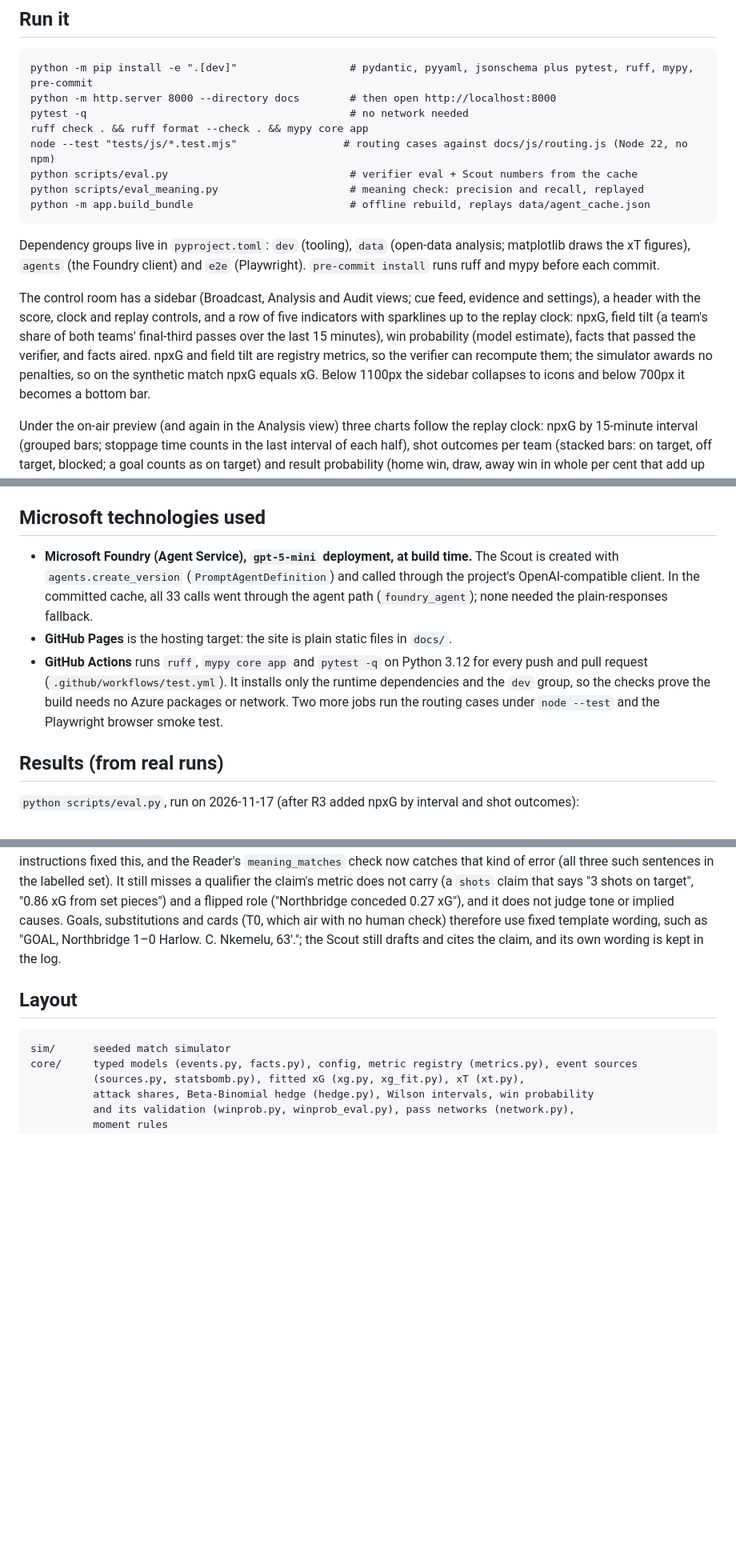
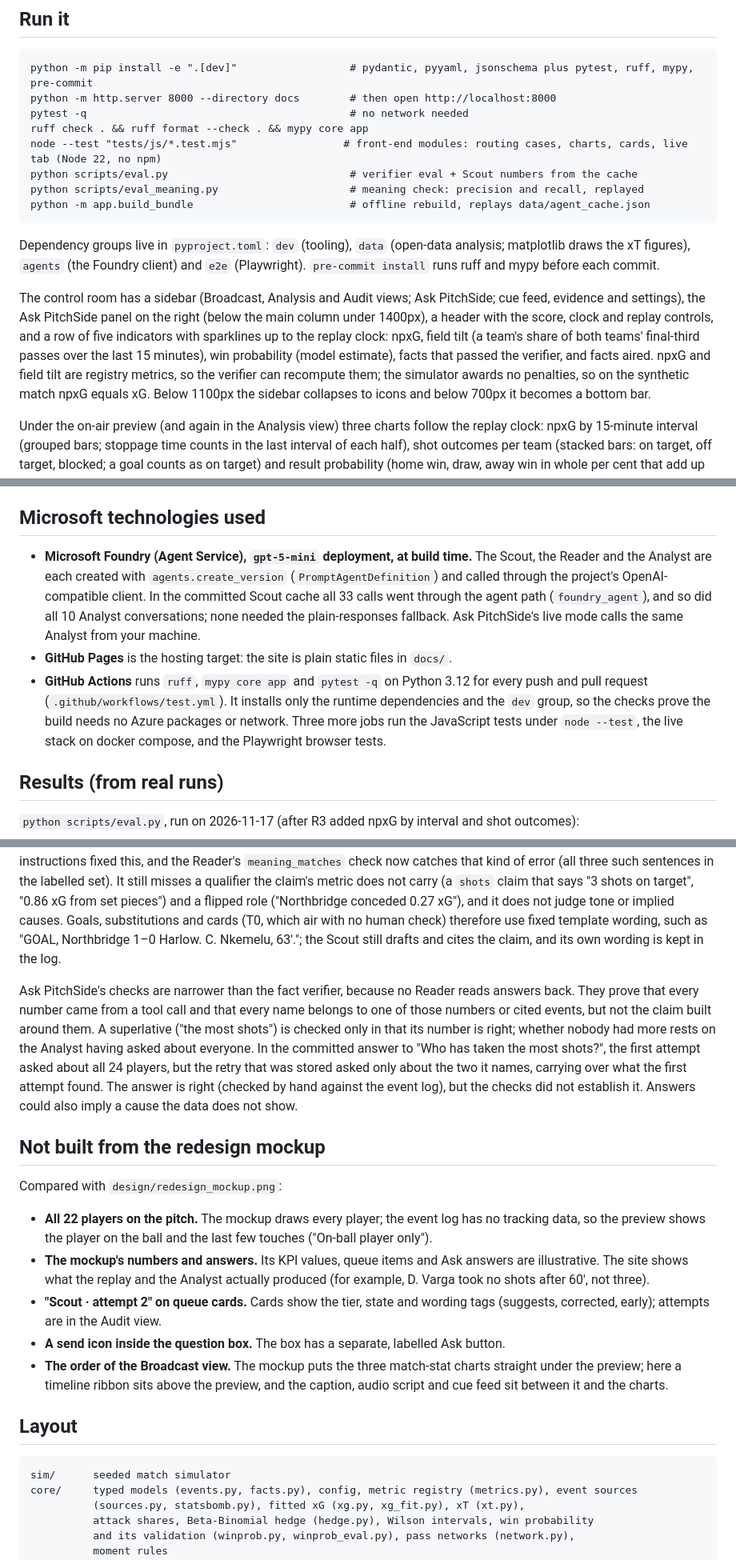
Before and after one commit to AmalAbdirahman/PitchSide, a Markdown page: README.md, 3 parts joined by grey strips. Shown at 80% size. Drawn GitHub-style; blank space fills up the shorter version.

````diff
--- a/README.md
+++ b/README.md
@@ -61,7 +67,7 @@ python -m pip install -e ".[dev]"                  # pydantic, pyyaml, jsonschem
 python -m http.server 8000 --directory docs        # then open http://localhost:8000
 pytest -q                                          # no network needed
 ruff check . && ruff format --check . && mypy core app
-node --test "tests/js/*.test.mjs"                 # routing cases against docs/js/routing.js (Node 22, no npm)
+node --test "tests/js/*.test.mjs"                 # front-end modules: routing cases, charts, cards, live tab (Node 22, no npm)
 python scripts/eval.py                             # verifier eval + Scout numbers from the cache
 python scripts/eval_meaning.py                     # meaning check: precision and recall, replayed
 python -m app.build_bundle                         # offline rebuild, replays data/agent_cache.json
@@ -69,7 +75,7 @@ python -m app.build_bundle                         # offline rebuild, replays da
 
 Dependency groups live in `pyproject.toml`: `dev` (tooling), `data` (open-data analysis; matplotlib draws the xT figures), `agents` (the Foundry client) and `e2e` (Playwright). `pre-commit install` runs ruff and mypy before each commit.
 
-The control room has a sidebar (Broadcast, Analysis and Audit views; cue feed, evidence and settings), a header with the score, clock and replay controls, and a row of five indicators with sparklines up to the replay clock: npxG, field tilt (a team's share of both teams' final-third passes over the last 15 minutes), win probability (model estimate), facts that passed the verifier, and facts aired. npxG and field tilt are registry metrics, so the verifier can recompute them; the simulator awards no penalties, so on the synthetic match npxG equals xG. Below 1100px the sidebar collapses to icons and below 700px it becomes a bottom bar.
+The control room has a sidebar (Broadcast, Analysis and Audit views; Ask PitchSide; cue feed, evidence and settings), the Ask PitchSide panel on the right (below the main column under 1400px), a header with the score, clock and replay controls, and a row of five indicators with sparklines up to the replay clock: npxG, field tilt (a team's share of both teams' final-third passes over the last 15 minutes), win probability (model estimate), facts that passed the verifier, and facts aired. npxG and field tilt are registry metrics, so the verifier can recompute them; the simulator awards no penalties, so on the synthetic match npxG equals xG. Below 1100px the sidebar collapses to icons and below 700px it becomes a bottom bar.
 
 Under the on-air preview (and again in the Analysis view) three charts follow the replay clock: npxG by 15-minute interval (grouped bars; stoppage time counts in the last interval of each half), shot outcomes per team (stacked bars: on target, off target, blocked; a goal counts as on target) and result probability (home win, draw, away win in whole per cent that add up to 100; a model estimate from poisson_v1). npxG by interval and shots on target are registry metrics with their own moment rules, so their claims are recomputed by the verifier like any other. The Scout's schema cannot name them yet, so those facts are drafted by rules.
 
@@ -163,9 +169,9 @@ To place the source without the control room, use `overlay.html?demo=stat_compar
 
 ## Microsoft technologies used
 
-- **Microsoft Foundry (Agent Service), `gpt-5-mini` deployment, at build time.** The Scout is created with `agents.create_version` (`PromptAgentDefinition`) and called through the project's OpenAI-compatible client. In the committed cache, all 33 calls went through the agent path (`foundry_agent`); none needed the plain-responses fallback.
+- **Microsoft Foundry (Agent Service), `gpt-5-mini` deployment, at build time.** The Scout, the Reader and the Analyst are each created with `agents.create_version` (`PromptAgentDefinition`) and called through the project's OpenAI-compatible client. In the committed Scout cache all 33 calls went through the agent path (`foundry_agent`), and so did all 10 Analyst conversations; none needed the plain-responses fallback. Ask PitchSide's live mode calls the same Analyst from your machine.
 - **GitHub Pages** is the hosting target: the site is plain static files in `docs/`.
-- **GitHub Actions** runs `ruff`, `mypy core app` and `pytest -q` on Python 3.12 for every push and pull request (`.github/workflows/test.yml`). It installs only the runtime dependencies and the `dev` group, so the checks prove the build needs no Azure packages or network. Two more jobs run the routing cases under `node --test` and the Playwright browser smoke test.
+- **GitHub Actions** runs `ruff`, `mypy core app` and `pytest -q` on Python 3.12 for every push and pull request (`.github/workflows/test.yml`). It installs only the runtime dependencies and the `dev` group, so the checks prove the build needs no Azure packages or network. Three more jobs run the JavaScript tests under `node --test`, the live stack on docker compose, and the Playwright browser tests.
 
 ## Results (from real runs)
 
@@ -196,6 +202,18 @@ Of the 7 retries, 2 came from `meaning_matches`: in both, the Reader took the na
 
 The verifier checks numbers, windows, evidence, entities, intent words and hedging, and, through the Reader, five fields of what a sentence means (metric, subject, window, value, and whether any listed metric fits). Player names are matched against the roster as whole words, so a surname on its own counts, and a misspelt or wrongly initialled name is rejected rather than aired. In the first `--foundry` run, the Scout wrote lines like "Northbridge had 69% of centre attacks" when the data meant 69% of Northbridge's attacks went through the centre. Every number was right, so they passed. Tighter instructions fixed this, and the Reader's `meaning_matches` check now catches that kind of error (all three such sentences in the labelled set). It still misses a qualifier the claim's metric does not carry (a `shots` claim that says "3 shots on target", "0.86 xG from set pieces") and a flipped role ("Northbridge conceded 0.27 xG"), and it does not judge tone or implied causes. Goals, substitutions and cards (T0, which air with no human check) therefore use fixed template wording, such as "GOAL, Northbridge 1–0 Harlow. C. Nkemelu, 63'."; the Scout still drafts and cites the claim, and its own wording is kept in the log.
 
+Ask PitchSide's checks are narrower than the fact verifier, because no Reader reads answers back. They prove that every number came from a tool call and that every name belongs to one of those numbers or cited events, but not the claim built around them. A superlative ("the most shots") is checked only in that its number is right; whether nobody had more rests on the Analyst having asked about everyone. In the committed answer to "Who has taken the most shots?", the first attempt asked about all 24 players, but the retry that was stored asked only about the two it names, carrying over what the first attempt found. The answer is right (checked by hand against the event log), but the checks did not establish it. Answers could also imply a cause the data does not show.
+
+## Not built from the redesign mockup
+
+Compared with `design/redesign_mockup.png`:
+
+- **All 22 players on the pitch.** The mockup draws every player; the event log has no tracking data, so the preview shows the player on the ball and the last few touches ("On-ball player only").
+- **The mockup's numbers and answers.** Its KPI values, queue items and Ask answers are illustrative. The site shows what the replay and the Analyst actually produced (for example, D. Varga took no shots after 60', not three).
+- **"Scout · attempt 2" on queue cards.** Cards show the tier, state and wording tags (suggests, corrected, early); attempts are in the Audit view.
+- **A send icon inside the question box.** The box has a separate, labelled Ask button.
+- **The order of the Broadcast view.** The mockup puts the three match-stat charts straight under the preview; here a timeline ribbon sits above the preview, and the caption, audio script and cue feed sit between it and the charts.
+
 ## Layout
 
 ```
````
Also changed, not shown: other parts of README.md (+13 -7 lines), CLAUDE.md (+1 -1 lines), docs/img/control-room-dark.png (added), docs/img/control-room-light.png (added), docs/img/control-room-phone-ask.png (added), docs/img/control-room-phone.png (added), 4 other files.
